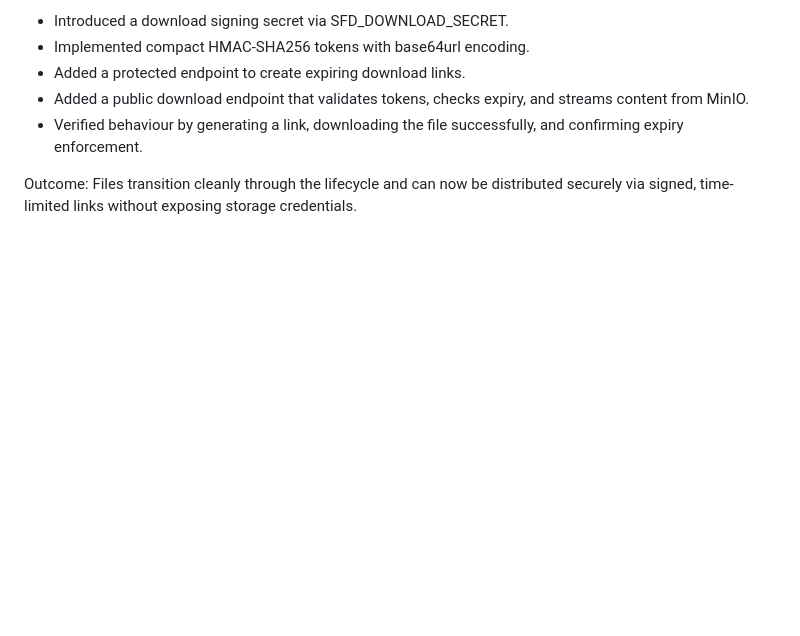
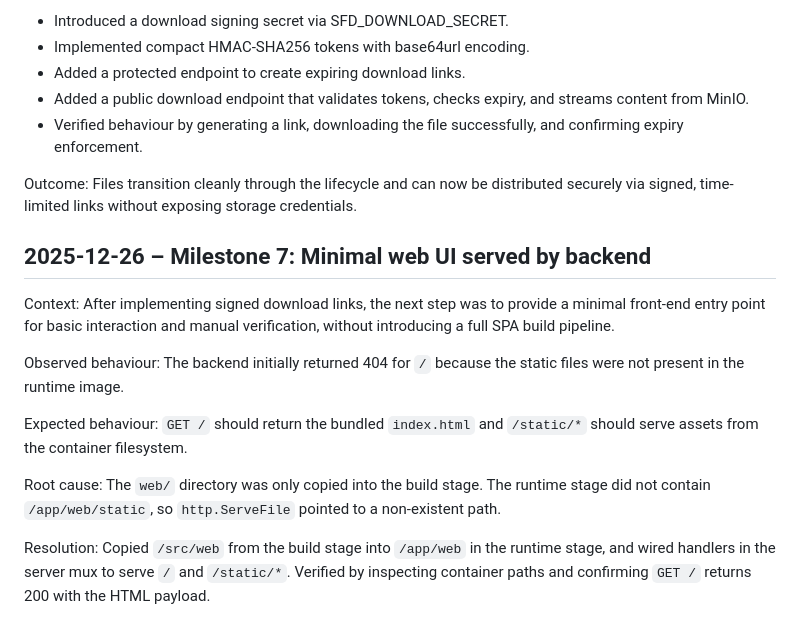
Before and after one commit to dreamingfree09/secure-file-drop, a Markdown page: journal/DEVLOG.md, the part around the change. Drawn GitHub-style; blank space fills up the shorter version.

Commit message:
Docs: complete Milestone 7 (minimal web UI)

```diff
--- a/journal/DEVLOG.md
+++ b/journal/DEVLOG.md
@@ -100,3 +100,21 @@ Resolution:
 
 Outcome:
 Files transition cleanly through the lifecycle and can now be distributed securely via signed, time-limited links without exposing storage credentials.
+
+
+## 2025-12-26 – Milestone 7: Minimal web UI served by backend
+
+Context:
+After implementing signed download links, the next step was to provide a minimal front-end entry point for basic interaction and manual verification, without introducing a full SPA build pipeline.
+
+Observed behaviour:
+The backend initially returned 404 for `/` because the static files were not present in the runtime image.
+
+Expected behaviour:
+`GET /` should return the bundled `index.html` and `/static/*` should serve assets from the container filesystem.
+
+Root cause:
+The `web/` directory was only copied into the build stage. The runtime stage did not contain `/app/web/static`, so `http.ServeFile` pointed to a non-existent path.
+
+Resolution:
+Copied `/src/web` from the build stage into `/app/web` in the runtime stage, and wired handlers in the server mux to serve `/` and `/static/*`. Verified by inspecting container paths and confirming `GET /` returns 200 with the HTML payload.
```
Also changed, not shown: docs/TRACKER.md (+2 -2 lines).
